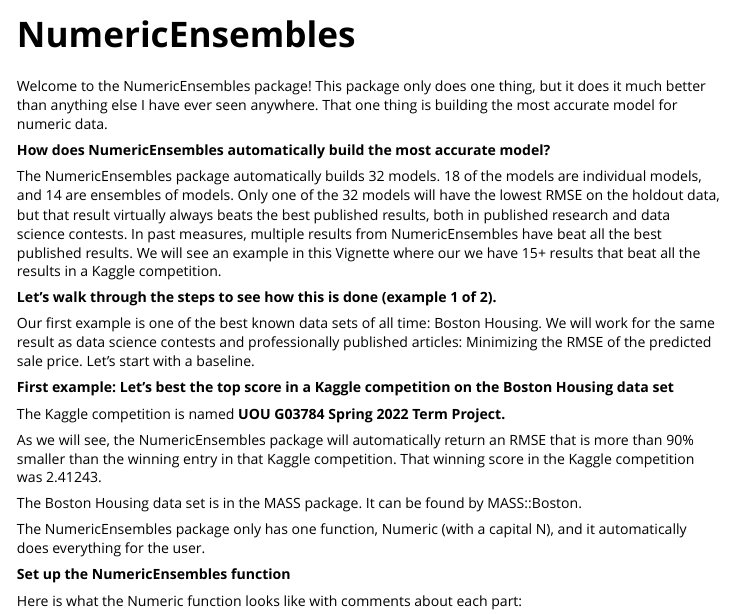
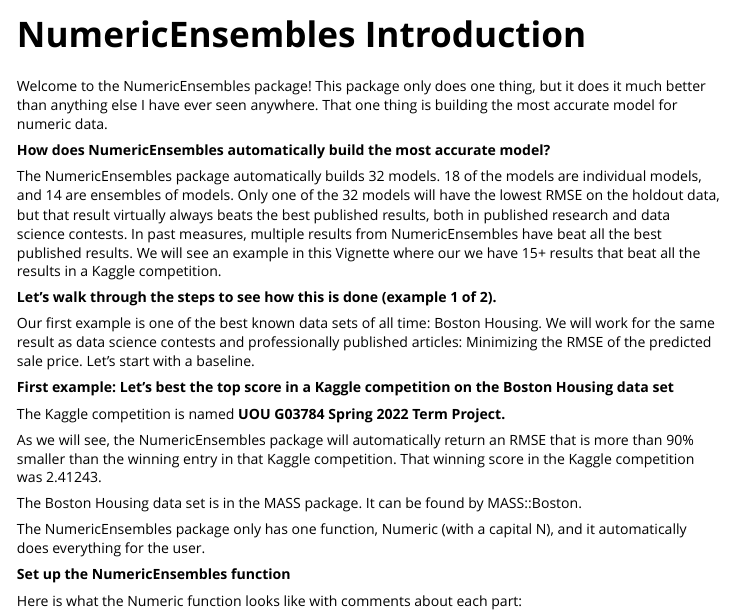
Before and after one commit to InfiniteCuriosity/NumericEnsembles, an R Markdown document (vignettes/NumericEnsembles.Rmd): the page in a window 1100 px wide, from its top. Rendered offline with R 4.5, knitr and Pandoc, with nearby package versions.

Commit message:
added "Introduction"

```diff
--- a/vignettes/NumericEnsembles.Rmd
+++ b/vignettes/NumericEnsembles.Rmd
@@ -1,8 +1,8 @@
 ---
-title: "NumericEnsembles"
+title: "NumericEnsembles Introduction"
 output: rmarkdown::html_vignette
 vignette: >
-  %\VignetteIndexEntry{NumericEnsembles}
+  %\VignetteIndexEntry{NumericEnsembles Introduction}
   %\VignetteEngine{knitr::rmarkdown}
   %\VignetteEncoding{UTF-8}
 ---
```
